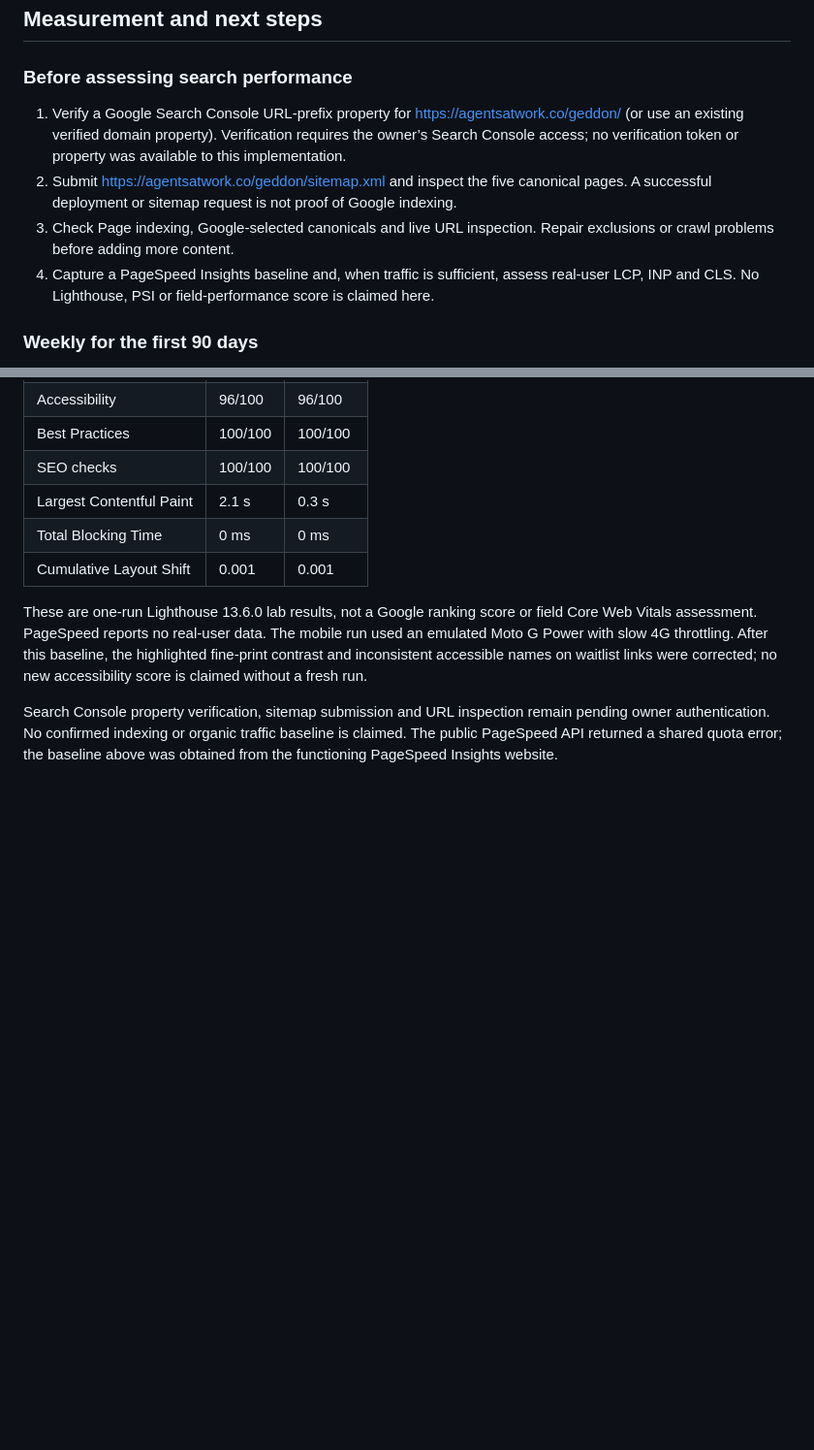
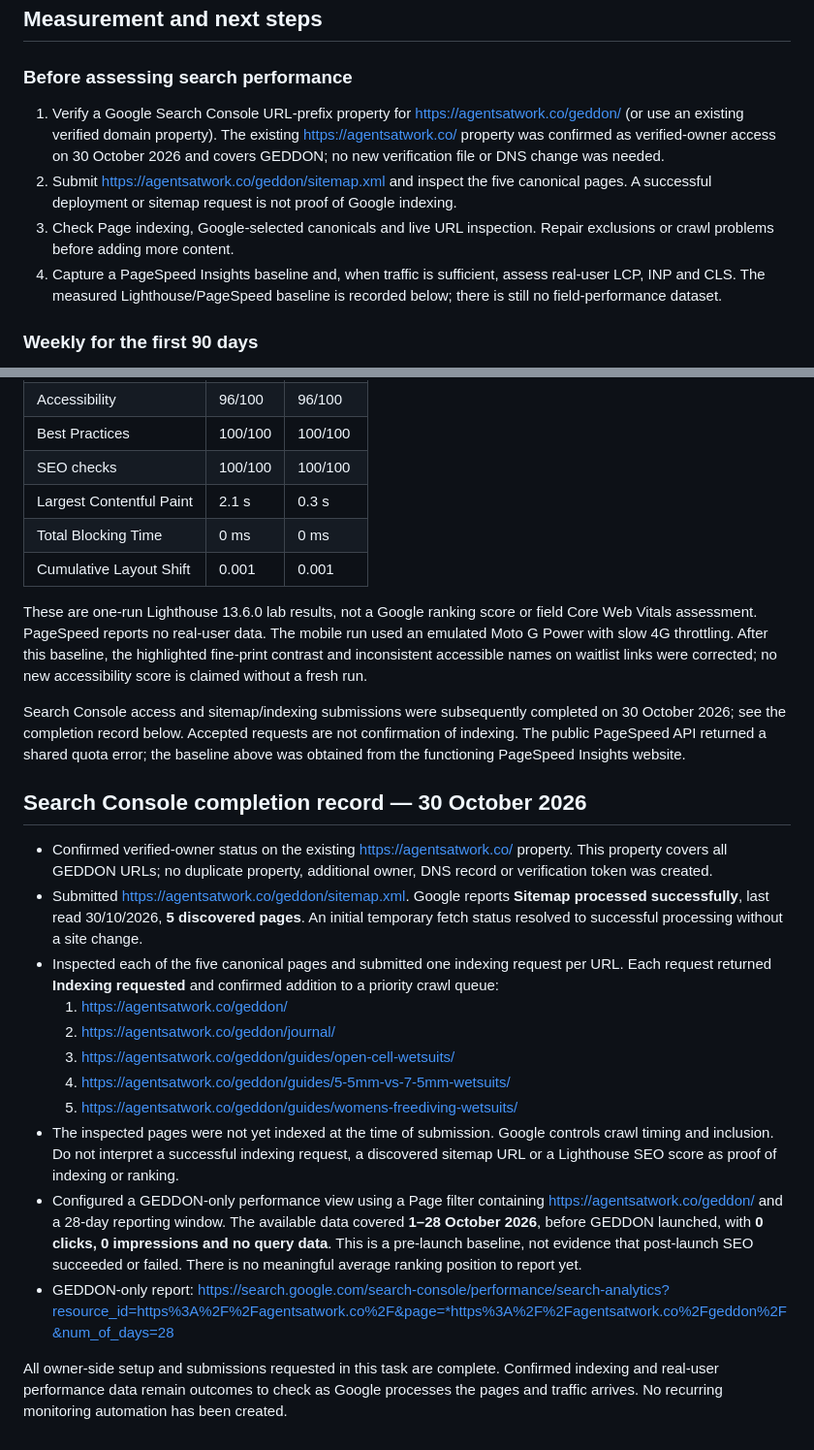
Before and after one commit to ldnbear/aiworks, a Markdown page: Geddon/SEO_STRATEGY.md, 2 parts joined by grey strips. Shown at 97% size. Rendered like a GitHub page; blank space fills up the shorter version.

Commit message:
Record verified Search Console access, processed sitemap and all five indexing requests

```diff
--- a/Geddon/SEO_STRATEGY.md
+++ b/Geddon/SEO_STRATEGY.md
@@ -63,10 +63,10 @@ For every article: one distinct question, an accurate headline, real author or i
 
 ### Before assessing search performance
 
-1. Verify a Google Search Console URL-prefix property for https://agentsatwork.co/geddon/ (or use an existing verified domain property). Verification requires the owner’s Search Console access; no verification token or property was available to this implementation.
+1. Verify a Google Search Console URL-prefix property for https://agentsatwork.co/geddon/ (or use an existing verified domain property). The existing https://agentsatwork.co/ property was confirmed as verified-owner access on 30 October 2026 and covers GEDDON; no new verification file or DNS change was needed.
 2. Submit https://agentsatwork.co/geddon/sitemap.xml and inspect the five canonical pages. A successful deployment or sitemap request is not proof of Google indexing.
 3. Check Page indexing, Google-selected canonicals and live URL inspection. Repair exclusions or crawl problems before adding more content.
-4. Capture a PageSpeed Insights baseline and, when traffic is sufficient, assess real-user LCP, INP and CLS. No Lighthouse, PSI or field-performance score is claimed here.
+4. Capture a PageSpeed Insights baseline and, when traffic is sufficient, assess real-user LCP, INP and CLS. The measured Lighthouse/PageSpeed baseline is recorded below; there is still no field-performance dataset.
 
 ### Weekly for the first 90 days
 
@@ -109,4 +109,20 @@ Report: https://pagespeed.web.dev/analysis/https-agentsatwork-co-geddon/smish9c0
 
 These are one-run Lighthouse 13.6.0 lab results, not a Google ranking score or field Core Web Vitals assessment. PageSpeed reports no real-user data. The mobile run used an emulated Moto G Power with slow 4G throttling. After this baseline, the highlighted fine-print contrast and inconsistent accessible names on waitlist links were corrected; no new accessibility score is claimed without a fresh run.
 
-Search Console property verification, sitemap submission and URL inspection remain pending owner authentication. No confirmed indexing or organic traffic baseline is claimed. The public PageSpeed API returned a shared quota error; the baseline above was obtained from the functioning PageSpeed Insights website.
+Search Console access and sitemap/indexing submissions were subsequently completed on 30 October 2026; see the completion record below. Accepted requests are not confirmation of indexing. The public PageSpeed API returned a shared quota error; the baseline above was obtained from the functioning PageSpeed Insights website.
+
+## Search Console completion record — 30 October 2026
+
+- Confirmed verified-owner status on the existing https://agentsatwork.co/ property. This property covers all GEDDON URLs; no duplicate property, additional owner, DNS record or verification token was created.
+- Submitted https://agentsatwork.co/geddon/sitemap.xml. Google reports **Sitemap processed successfully**, last read 30/10/2026, **5 discovered pages**. An initial temporary fetch status resolved to successful processing without a site change.
+- Inspected each of the five canonical pages and submitted one indexing request per URL. Each request returned **Indexing requested** and confirmed addition to a priority crawl queue:
+  1. https://agentsatwork.co/geddon/
+  2. https://agentsatwork.co/geddon/journal/
+  3. https://agentsatwork.co/geddon/guides/open-cell-wetsuits/
+  4. https://agentsatwork.co/geddon/guides/5-5mm-vs-7-5mm-wetsuits/
+  5. https://agentsatwork.co/geddon/guides/womens-freediving-wetsuits/
+- The inspected pages were not yet indexed at the time of submission. Google controls crawl timing and inclusion. Do not interpret a successful indexing request, a discovered sitemap URL or a Lighthouse SEO score as proof of indexing or ranking.
+- Configured a GEDDON-only performance view using a Page filter containing https://agentsatwork.co/geddon/ and a 28-day reporting window. The available data covered **1–28 October 2026**, before GEDDON launched, with **0 clicks, 0 impressions and no query data**. This is a pre-launch baseline, not evidence that post-launch SEO succeeded or failed. There is no meaningful average ranking position to report yet.
+- GEDDON-only report: https://search.google.com/search-console/performance/search-analytics?resource_id=https%3A%2F%2Fagentsatwork.co%2F&page=*https%3A%2F%2Fagentsatwork.co%2Fgeddon%2F&num_of_days=28
+
+All owner-side setup and submissions requested in this task are complete. Confirmed indexing and real-user performance data remain outcomes to check as Google processes the pages and traffic arrives. No recurring monitoring automation has been created.
```
